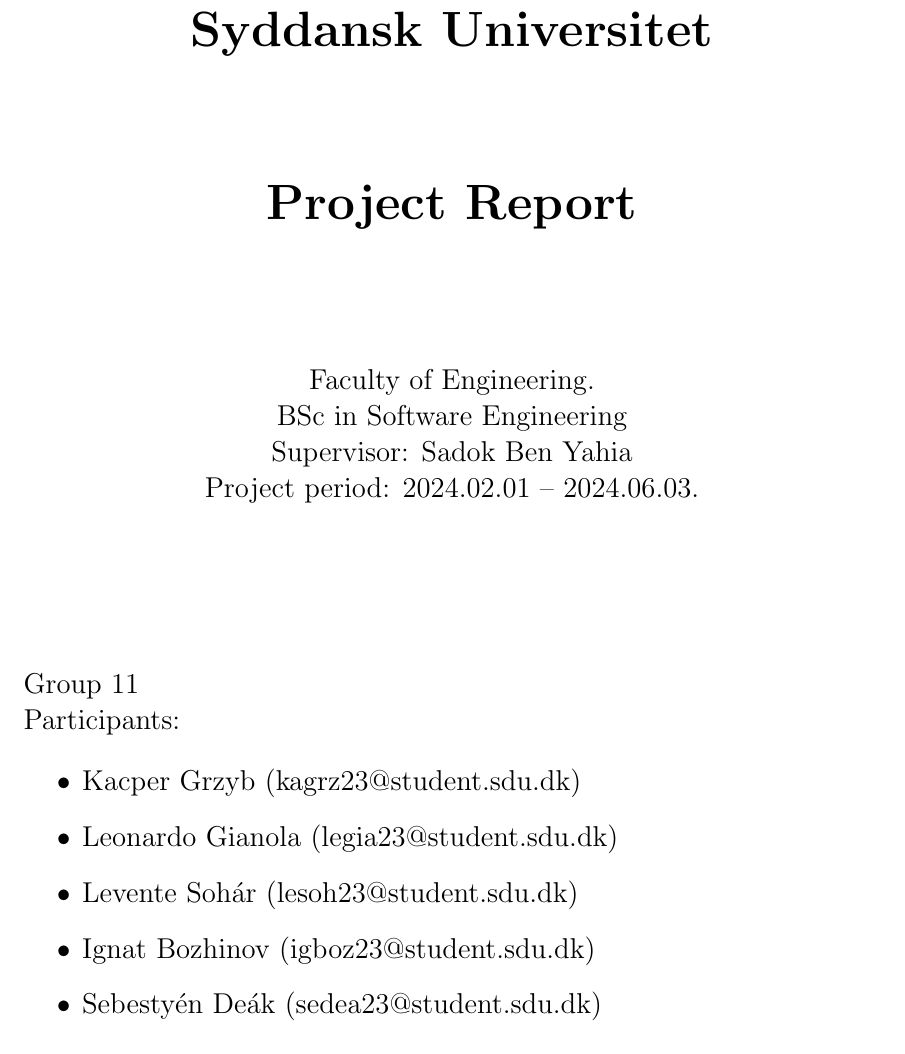
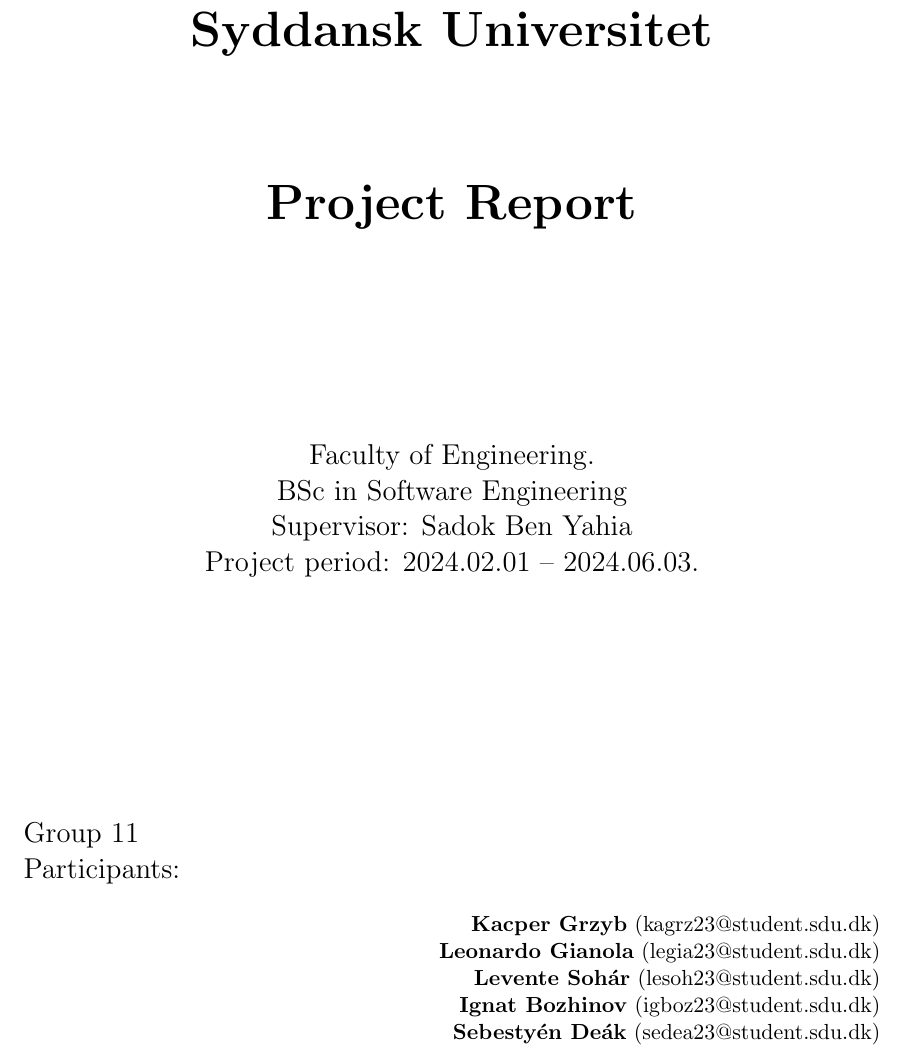
Before and after one commit to Kacper-Grzyb/heat-production-optimization, a LaTeX thesis (report/Report.tex): part of page 1 of 60, cut so that both start at the same text. Compiled offline with pdfLaTeX.

Commit message:
cover page upgrade

```diff
--- a/report/Report.tex
+++ b/report/Report.tex
@@ -48,18 +48,14 @@
   \vfill
   \begin{flushleft}
     Group 11\\
-    Participants:
+    Participants: \\
   \end{flushleft}
 
-  \begin{flushright}
-    \begin{itemize}
-      \item Kacper Grzyb (kagrz23@student.sdu.dk)
-      \item Leonardo Gianola (legia23@student.sdu.dk)
-      \item Levente Sohár (lesoh23@student.sdu.dk)
-      \item Ignat Bozhinov (igboz23@student.sdu.dk)
-      \item Sebestyén Deák (sedea23@student.sdu.dk)
-    \end{itemize}
-  \end{flushright}
+    \hfill \small{\textbf{Kacper Grzyb} (kagrz23@student.sdu.dk)} \\
+    \hfill \small{\textbf{Leonardo Gianola} (legia23@student.sdu.dk)} \\
+    \hfill \small{\textbf{Levente Sohár} (lesoh23@student.sdu.dk)} \\
+    \hfill \small{\textbf{Ignat Bozhinov} (igboz23@student.sdu.dk)} \\
+    \hfill \small{\textbf{Sebestyén Deák} (sedea23@student.sdu.dk)} \\
 
 \end{titlepage}
 
```
Also changed, not shown: report/Report.tex (6 more changed lines), 1 other file.
